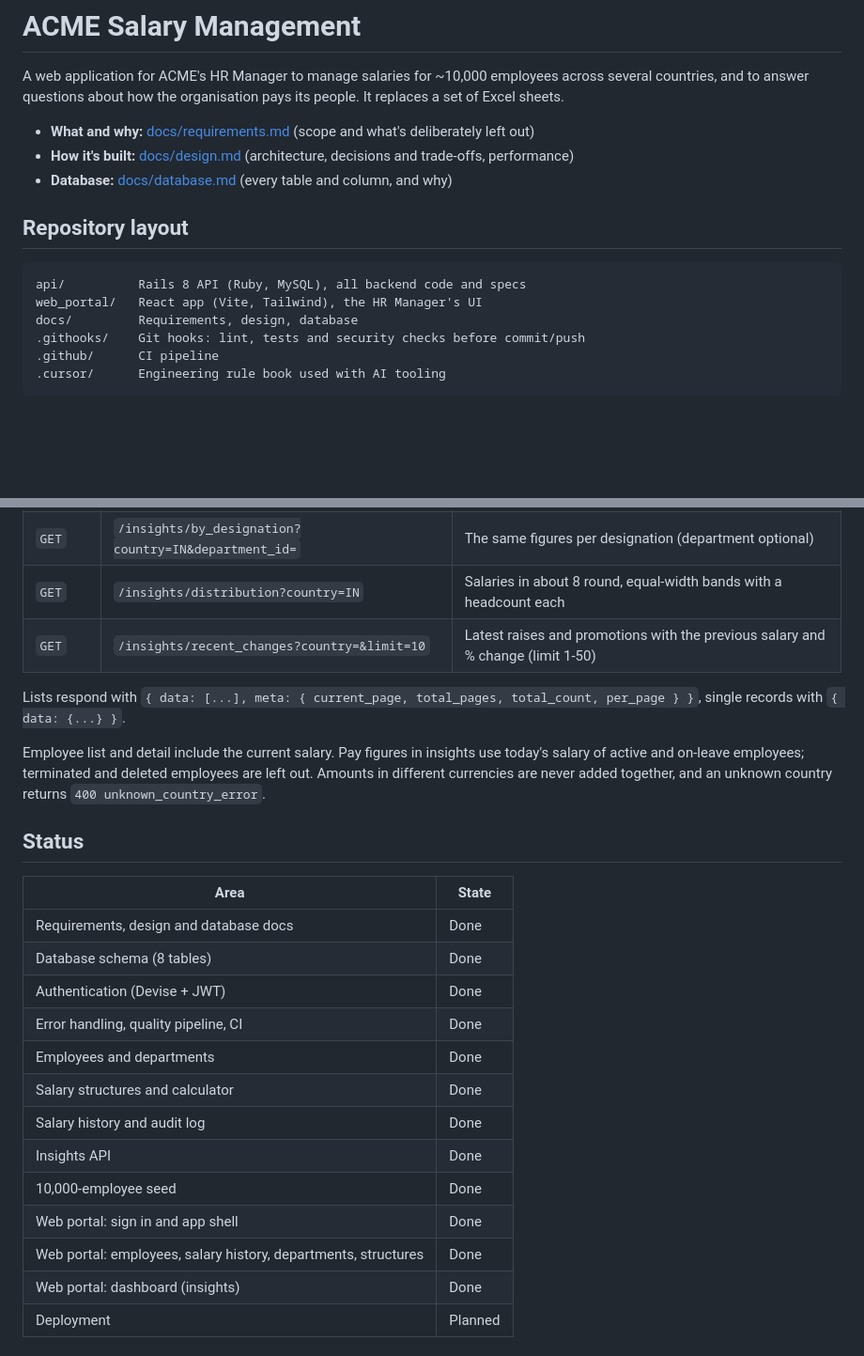
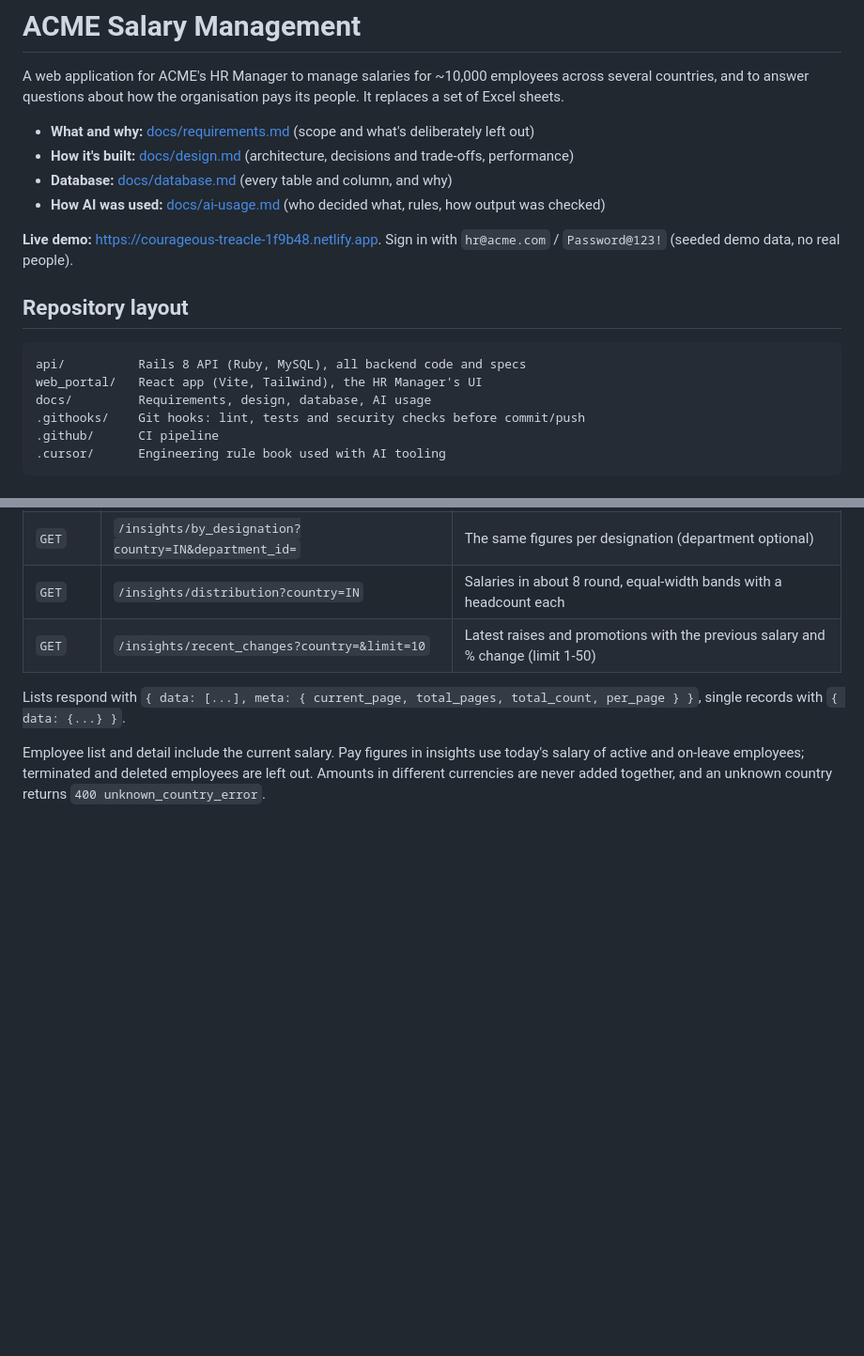
Before and after one commit to Anamika-k/salary-management, a Markdown page: README.md, 2 parts joined by grey strips. Shown at 94% size. Drawn GitHub-style; blank space fills up the shorter version.

````diff
--- a/README.md
+++ b/README.md
@@ -5,13 +5,16 @@ A web application for ACME's HR Manager to manage salaries for ~10,000 employees
 - **What and why:** [docs/requirements.md](docs/requirements.md) (scope and what's deliberately left out)
 - **How it's built:** [docs/design.md](docs/design.md) (architecture, decisions and trade-offs, performance)
 - **Database:** [docs/database.md](docs/database.md) (every table and column, and why)
+- **How AI was used:** [docs/ai-usage.md](docs/ai-usage.md) (who decided what, rules, how output was checked)
+
+**Live demo:** https://courageous-treacle-1f9b48.netlify.app. Sign in with `hr@acme.com` / `Password@123!` (seeded demo data, no real people).
 
 ## Repository layout
 
 ```
 api/          Rails 8 API (Ruby, MySQL), all backend code and specs
 web_portal/   React app (Vite, Tailwind), the HR Manager's UI
-docs/         Requirements, design, database
+docs/         Requirements, design, database, AI usage
 .githooks/    Git hooks: lint, tests and security checks before commit/push
 .github/      CI pipeline
 .cursor/      Engineering rule book used with AI tooling
@@ -224,21 +233,3 @@ All endpoints are under `/api/v1` and require `Authorization: Bearer <token>` un
 Lists respond with `{ data: [...], meta: { current_page, total_pages, total_count, per_page } }`, single records with `{ data: {...} }`.
 
 Employee list and detail include the current salary. Pay figures in insights use today's salary of active and on-leave employees; terminated and deleted employees are left out. Amounts in different currencies are never added together, and an unknown country returns `400 unknown_country_error`.
-
-## Status
-
-| Area | State |
-|---|---|
-| Requirements, design and database docs | Done |
-| Database schema (8 tables) | Done |
-| Authentication (Devise + JWT) | Done |
-| Error handling, quality pipeline, CI | Done |
-| Employees and departments | Done |
-| Salary structures and calculator | Done |
-| Salary history and audit log | Done |
-| Insights API | Done |
-| 10,000-employee seed | Done |
-| Web portal: sign in and app shell | Done |
-| Web portal: employees, salary history, departments, structures | Done |
-| Web portal: dashboard (insights) | Done |
-| Deployment | Planned |
````
Also changed, not shown: other parts of README.md (+48 -42 lines).
